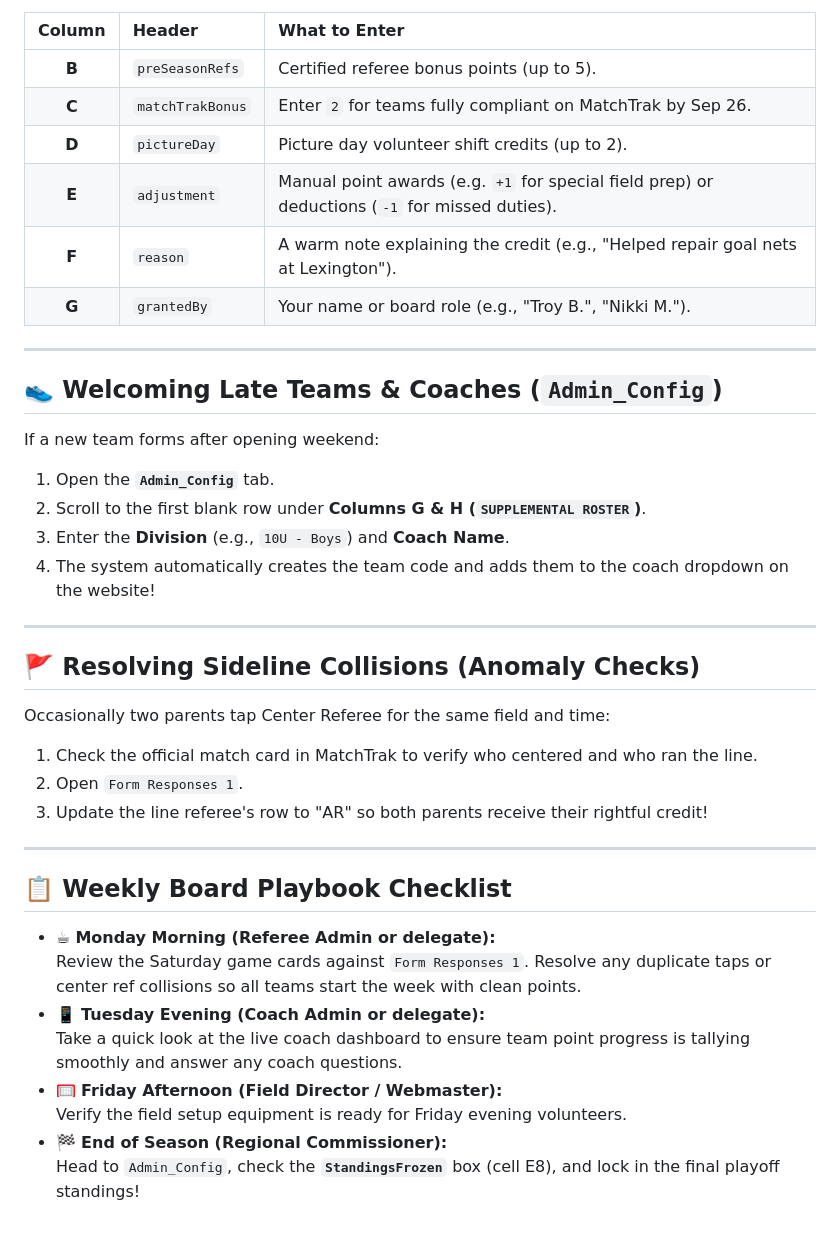
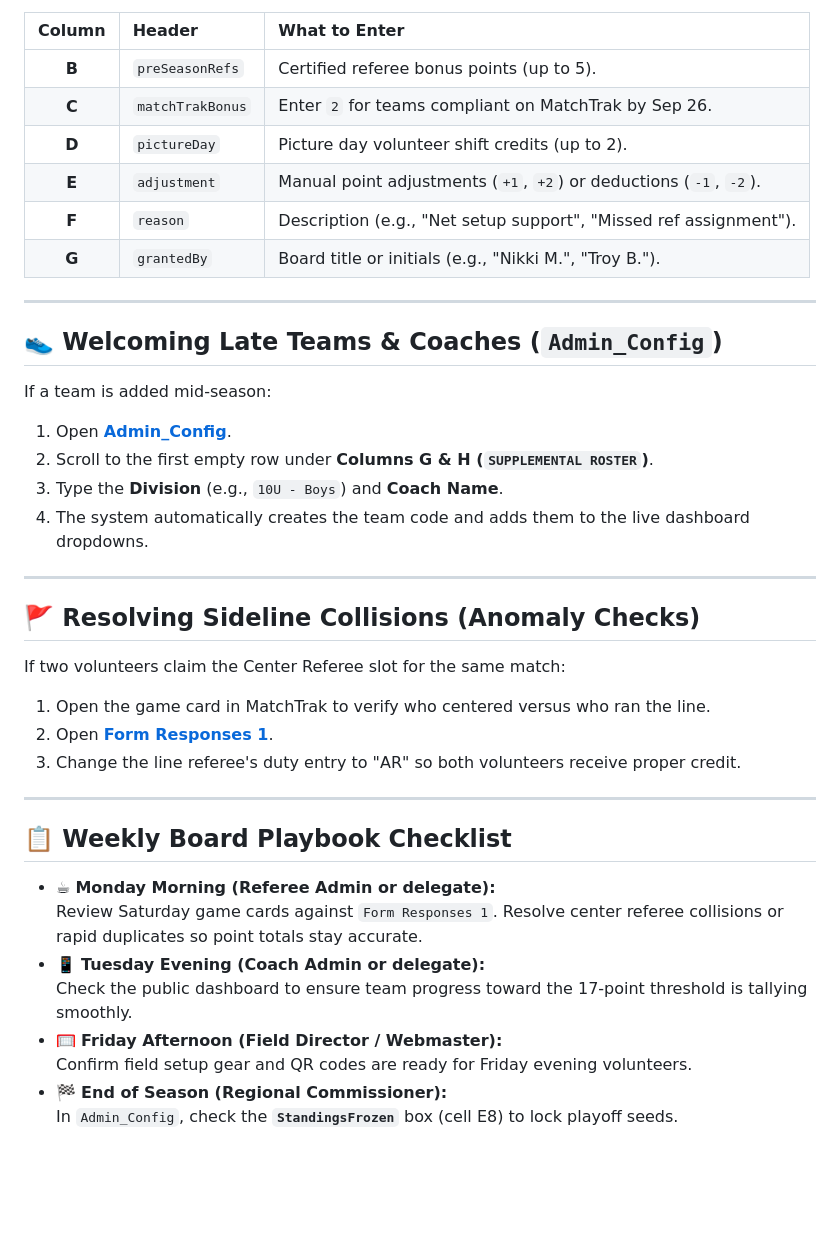
Before and after one commit to webmasterayso154/volunteer-dashboard, a Markdown page: BOARD_OPERATIONS_GUIDE.md, the part around one of its changes. GitHub-like rendering; blank space fills up the shorter version.

```diff
--- a/BOARD_OPERATIONS_GUIDE.md
+++ b/BOARD_OPERATIONS_GUIDE.md
@@ -55,40 +63,40 @@ Not all great volunteer work happens via Saturday QR codes! When teams earn admi
 | Column | Header | What to Enter |
 | :---: | :--- | :--- |
 | **B** | `preSeasonRefs` | Certified referee bonus points (up to 5). |
-| **C** | `matchTrakBonus` | Enter `2` for teams fully compliant on MatchTrak by Sep 26. |
+| **C** | `matchTrakBonus` | Enter `2` for teams compliant on MatchTrak by Sep 26. |
 | **D** | `pictureDay` | Picture day volunteer shift credits (up to 2). |
-| **E** | `adjustment` | Manual point awards (e.g. `+1` for special field prep) or deductions (`-1` for missed duties). |
-| **F** | `reason` | A warm note explaining the credit (e.g., "Helped repair goal nets at Lexington"). |
-| **G** | `grantedBy` | Your name or board role (e.g., "Troy B.", "Nikki M."). |
+| **E** | `adjustment` | Manual point adjustments (`+1`, `+2`) or deductions (`-1`, `-2`). |
+| **F** | `reason` | Description (e.g., "Net setup support", "Missed ref assignment"). |
+| **G** | `grantedBy` | Board title or initials (e.g., "Nikki M.", "Troy B."). |
 
 ---
 
 ## 👟 Welcoming Late Teams & Coaches (`Admin_Config`)
 
-If a new team forms after opening weekend:
-1. Open the **`Admin_Config`** tab.
-2. Scroll to the first blank row under **Columns G & H (`SUPPLEMENTAL ROSTER`)**.
-3. Enter the **Division** (e.g., `10U - Boys`) and **Coach Name**.
-4. The system automatically creates the team code and adds them to the coach dropdown on the website!
+If a team is added mid-season:
+1. Open <a href="https://docs.google.com/spreadsheets/d/1NZpCVu0ibHHQ1huBXnjN4SHNB_ahGI998ChVVMypyCk/edit#gid=1448287399" target="_blank" rel="noopener noreferrer"><strong>Admin_Config</strong></a>.
+2. Scroll to the first empty row under **Columns G & H (`SUPPLEMENTAL ROSTER`)**.
+3. Type the **Division** (e.g., `10U - Boys`) and **Coach Name**.
+4. The system automatically creates the team code and adds them to the live dashboard dropdowns.
 
 ---
 
 ## 🚩 Resolving Sideline Collisions (Anomaly Checks)
 
-Occasionally two parents tap Center Referee for the same field and time:
-1. Check the official match card in MatchTrak to verify who centered and who ran the line.
-2. Open `Form Responses 1`.
-3. Update the line referee's row to "AR" so both parents receive their rightful credit!
+If two volunteers claim the Center Referee slot for the same match:
+1. Open the game card in MatchTrak to verify who centered versus who ran the line.
+2. Open <a href="https://docs.google.com/spreadsheets/d/1NZpCVu0ibHHQ1huBXnjN4SHNB_ahGI998ChVVMypyCk/edit" target="_blank" rel="noopener noreferrer"><strong>Form Responses 1</strong></a>.
+3. Change the line referee's duty entry to "AR" so both volunteers receive proper credit.
 
 ---
 
 ## 📋 Weekly Board Playbook Checklist
 
 * ☕ **Monday Morning (Referee Admin or delegate):**
-  Review the Saturday game cards against `Form Responses 1`. Resolve any duplicate taps or center ref collisions so all teams start the week with clean points.
+  Review Saturday game cards against `Form Responses 1`. Resolve center referee collisions or rapid duplicates so point totals stay accurate.
 * 📱 **Tuesday Evening (Coach Admin or delegate):**
-  Take a quick look at the live coach dashboard to ensure team point progress is tallying smoothly and answer any coach questions.
+  Check the public dashboard to ensure team progress toward the 17-point threshold is tallying smoothly.
 * 🥅 **Friday Afternoon (Field Director / Webmaster):**
-  Verify the field setup equipment is ready for Friday evening volunteers.
+  Confirm field setup gear and QR codes are ready for Friday evening volunteers.
 * 🏁 **End of Season (Regional Commissioner):**
-  Head to `Admin_Config`, check the **`StandingsFrozen`** box (cell E8), and lock in the final playoff standings!
+  In `Admin_Config`, check the **`StandingsFrozen`** box (cell E8) to lock playoff seeds.
```
Also changed, not shown: other parts of BOARD_OPERATIONS_GUIDE.md (+27 -19 lines).
